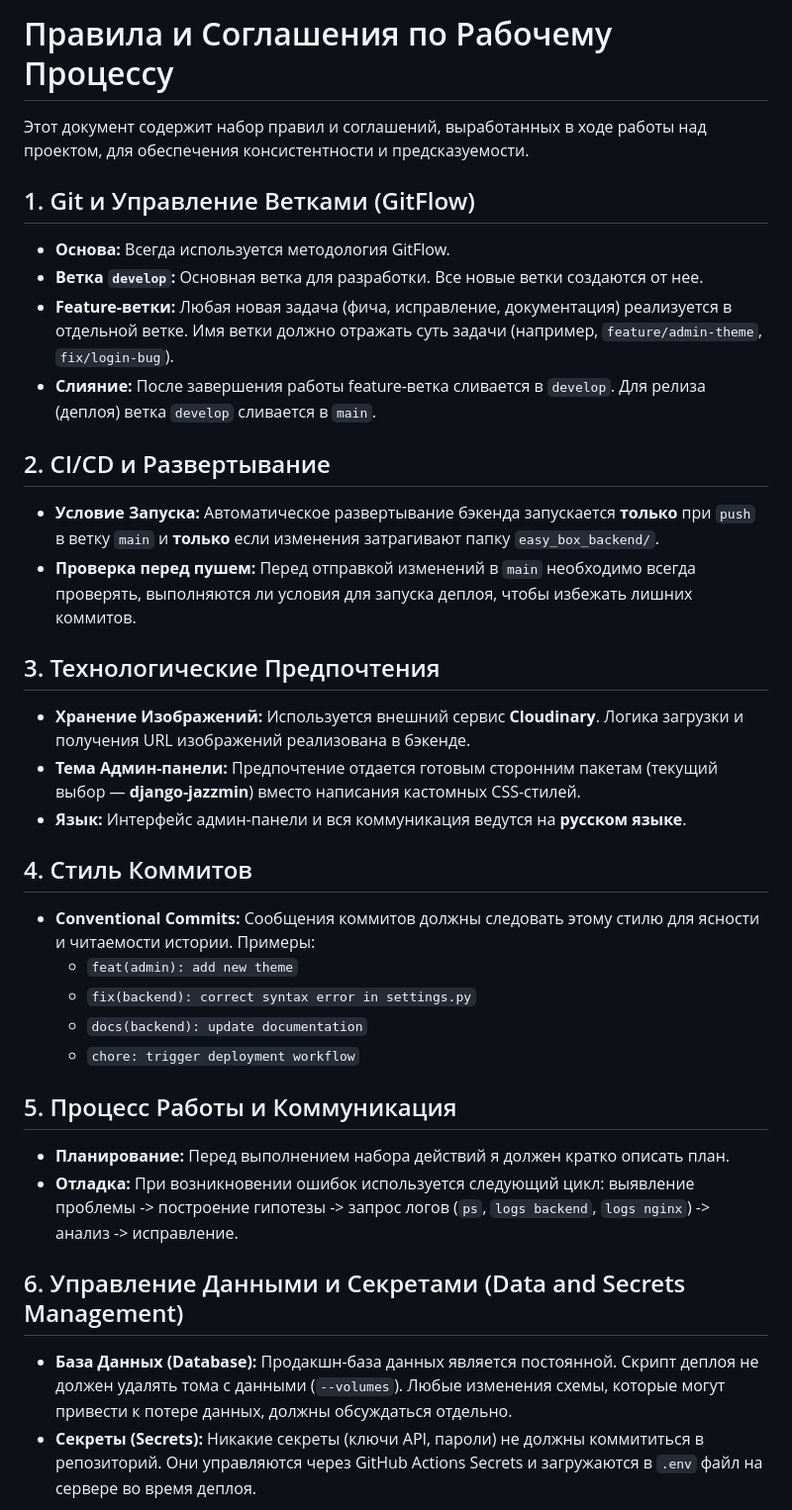
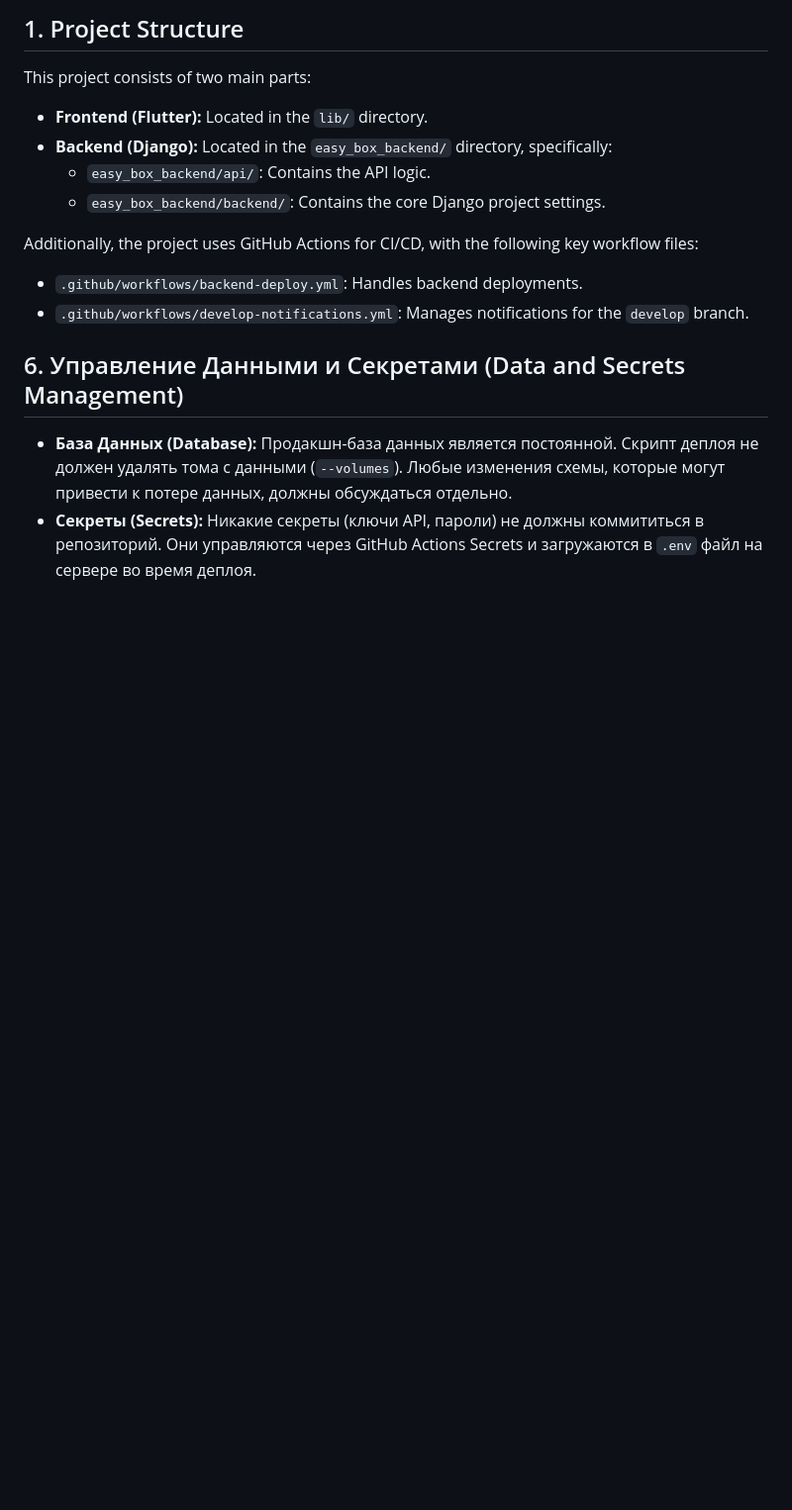
Before and after one commit to neo321654/easy_box, a Markdown page: gemini.md, the part around one of its changes. Shown at 99% size. GitHub-like rendering; blank space fills up the shorter version.

Commit message:
docs(gemini): add project structure information

```diff
--- a/gemini.md
+++ b/gemini.md
@@ -1,37 +1,17 @@
-# Правила и Соглашения по Рабочему Процессу
+## 1. Project Structure
 
-Этот документ содержит набор правил и соглашений, выработанных в ходе работы над проектом, для обеспечения консистентности и предсказуемости.
+This project consists of two main parts:
 
-## 1. Git и Управление Ветками (GitFlow)
+-   **Frontend (Flutter):** Located in the `lib/` directory.
+-   **Backend (Django):** Located in the `easy_box_backend/` directory, specifically:
+    -   `easy_box_backend/api/`: Contains the API logic.
+    -   `easy_box_backend/backend/`: Contains the core Django project settings.
 
-- **Основа:** Всегда используется методология GitFlow.
-- **Ветка `develop`:** Основная ветка для разработки. Все новые ветки создаются от нее.
-- **Feature-ветки:** Любая новая задача (фича, исправление, документация) реализуется в отдельной ветке. Имя ветки должно отражать суть задачи (например, `feature/admin-theme`, `fix/login-bug`).
-- **Слияние:** После завершения работы feature-ветка сливается в `develop`. Для релиза (деплоя) ветка `develop` сливается в `main`.
+Additionally, the project uses GitHub Actions for CI/CD, with the following key workflow files:
 
-## 2. CI/CD и Развертывание
+-   `.github/workflows/backend-deploy.yml`: Handles backend deployments.
+-   `.github/workflows/develop-notifications.yml`: Manages notifications for the `develop` branch.
 
-- **Условие Запуска:** Автоматическое развертывание бэкенда запускается **только** при `push` в ветку `main` и **только** если изменения затрагивают папку `easy_box_backend/`.
-- **Проверка перед пушем:** Перед отправкой изменений в `main` необходимо всегда проверять, выполняются ли условия для запуска деплоя, чтобы избежать лишних коммитов.
-
-## 3. Технологические Предпочтения
-
-- **Хранение Изображений:** Используется внешний сервис **Cloudinary**. Логика загрузки и получения URL изображений реализована в бэкенде.
-- **Тема Админ-панели:** Предпочтение отдается готовым сторонним пакетам (текущий выбор — **django-jazzmin**) вместо написания кастомных CSS-стилей.
-- **Язык:** Интерфейс админ-панели и вся коммуникация ведутся на **русском языке**.
-
-## 4. Стиль Коммитов
-
-- **Conventional Commits:** Сообщения коммитов должны следовать этому стилю для ясности и читаемости истории. Примеры:
-    - `feat(admin): add new theme`
-    - `fix(backend): correct syntax error in settings.py`
-    - `docs(backend): update documentation`
-    - `chore: trigger deployment workflow`
-
-## 5. Процесс Работы и Коммуникация
-
-- **Планирование:** Перед выполнением набора действий я должен кратко описать план.
-- **Отладка:** При возникновении ошибок используется следующий цикл: выявление проблемы -> построение гипотезы -> запрос логов (`ps`, `logs backend`, `logs nginx`) -> анализ -> исправление.
 ## 6. Управление Данными и Секретами (Data and Secrets Management)
 
 - **База Данных (Database):** Продакшн-база данных является постоянной. Скрипт деплоя не должен удалять тома с данными (`--volumes`). Любые изменения схемы, которые могут привести к потере данных, должны обсуждаться отдельно.
```
Also changed, not shown: other parts of gemini.md (+1 -1 lines).
